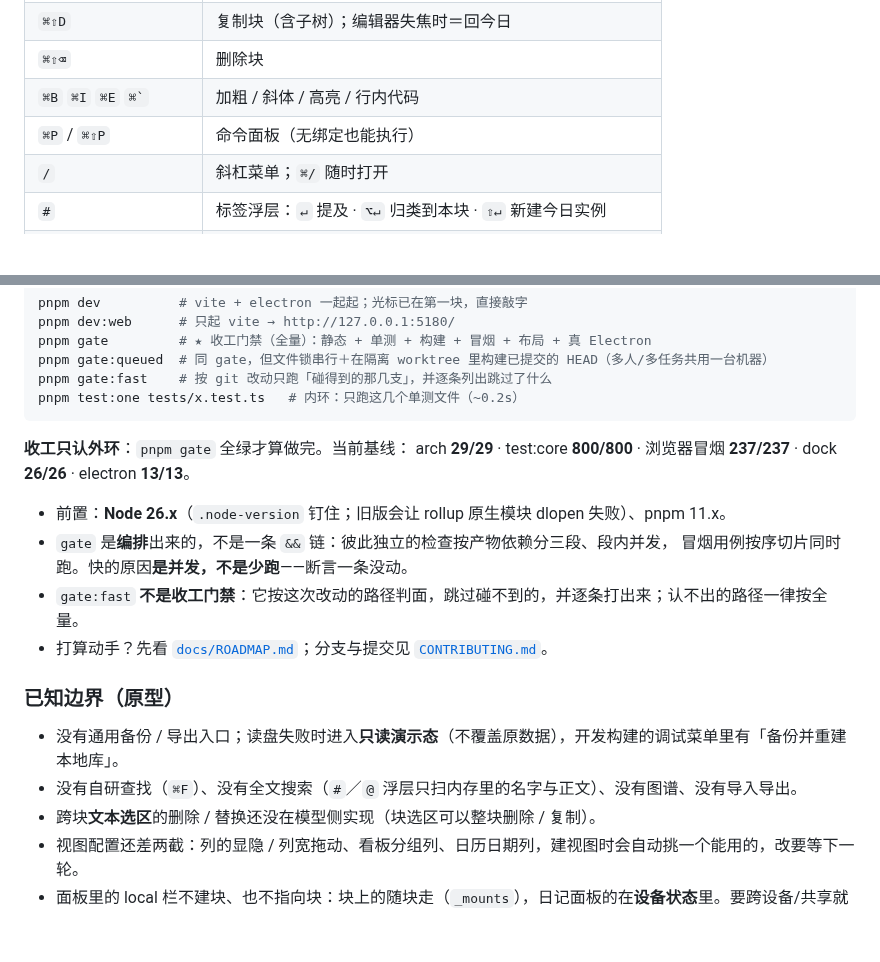
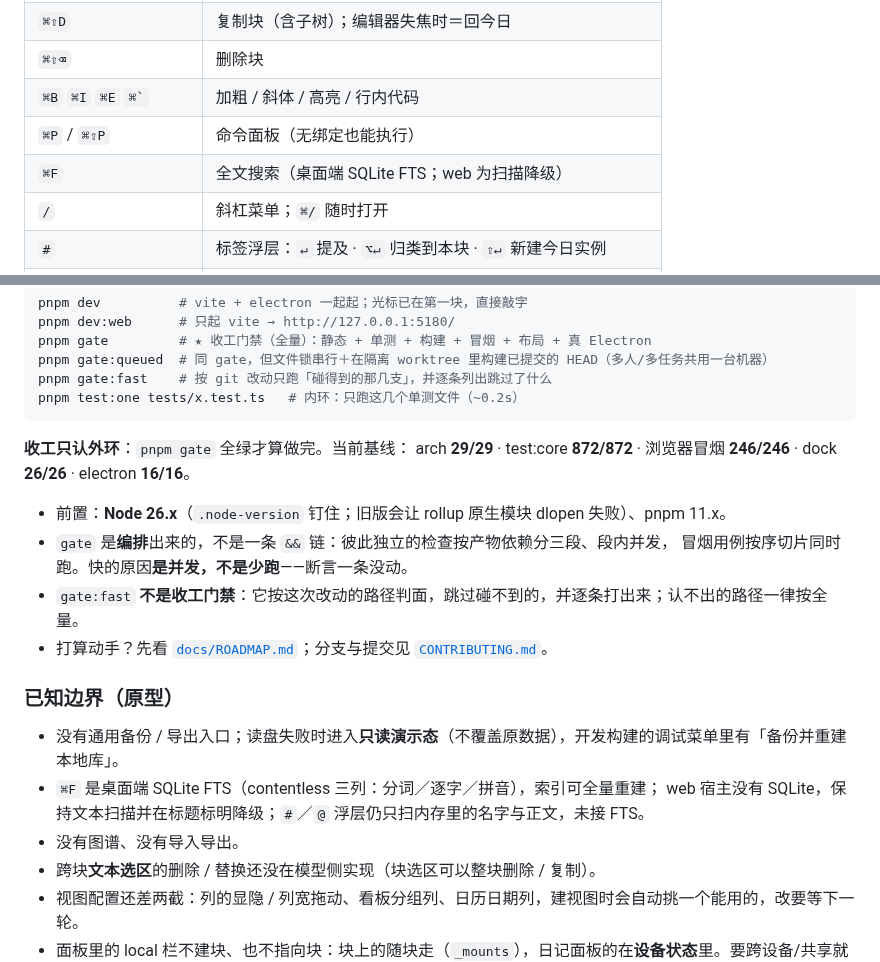
Before and after one commit to hqweay/qua, a Markdown page: README.md, 2 parts joined by grey strips. GitHub-like rendering; blank space fills up the shorter version.

Commit message:
docs(readme): 补上 ⌘F 全文检索与当前门禁基线
- ⌘F 走桌面端 FTS；web 保持扫描并标明降级
- 基线更新为 core 872 / 冒烟 246 / electron 16
- #/@ 浮层仍未接 FTS，边界写清楚

````diff
--- a/README.md
+++ b/README.md
@@ -152,6 +152,7 @@
 | `⌘⇧⌫` | 删除块 |
 | `⌘B` `⌘I` `⌘E` `` ⌘` `` | 加粗 / 斜体 / 高亮 / 行内代码 |
 | `⌘P` / `⌘⇧P` | 命令面板（无绑定也能执行） |
+| `⌘F` | 全文搜索（桌面端 SQLite FTS；web 为扫描降级） |
 | `/` | 斜杠菜单；`⌘/` 随时打开 |
 | `#` | 标签浮层：`↵` 提及 · `⌥↵` 归类到本块 · `⇧↵` 新建今日实例 |
 | `@` | 提及页或块；无同名页时 `↵` 当场建页并引用 |
@@ -243,7 +244,7 @@ pnpm test:one tests/x.test.ts   # 内环：只跑这几个单测文件（~0.2s
 ```
 
 **收工只认外环**：`pnpm gate` 全绿才算做完。当前基线：
-arch **29/29** · test:core **800/800** · 浏览器冒烟 **237/237** · dock **26/26** · electron **13/13**。
+arch **29/29** · test:core **872/872** · 浏览器冒烟 **246/246** · dock **26/26** · electron **16/16**。
 
 - 前置：**Node 26.x**（`.node-version` 钉住；旧版会让 rollup 原生模块 dlopen 失败）、pnpm 11.x。
 - `gate` 是**编排**出来的，不是一条 `&&` 链：彼此独立的检查按产物依赖分三段、段内并发，
@@ -254,7 +255,9 @@ arch **29/29** · test:core **800/800** · 浏览器冒烟 **237/237** · dock *
 ### 已知边界（原型）
 
 - 没有通用备份 / 导出入口；读盘失败时进入**只读演示态**（不覆盖原数据），开发构建的调试菜单里有「备份并重建本地库」。
-- 没有自研查找（`⌘F`）、没有全文搜索（`#`／`@` 浮层只扫内存里的名字与正文）、没有图谱、没有导入导出。
+- `⌘F` 是桌面端 SQLite FTS（contentless 三列：分词／逐字／拼音），索引可全量重建；
+  web 宿主没有 SQLite，保持文本扫描并在标题标明降级；`#`／`@` 浮层仍只扫内存里的名字与正文，未接 FTS。
+- 没有图谱、没有导入导出。
 - 跨块**文本选区**的删除 / 替换还没在模型侧实现（块选区可以整块删除 / 复制）。
 - 视图配置还差两截：列的显隐 / 列宽拖动、看板分组列、日历日期列，建视图时会自动挑一个能用的，改要等下一轮。
 - 面板里的 local 栏不建块、也不指向块：块上的随块走（`_mounts`），日记面板的在**设备状态**里。要跨设备/共享就写成查询块（内容对象）。
````
